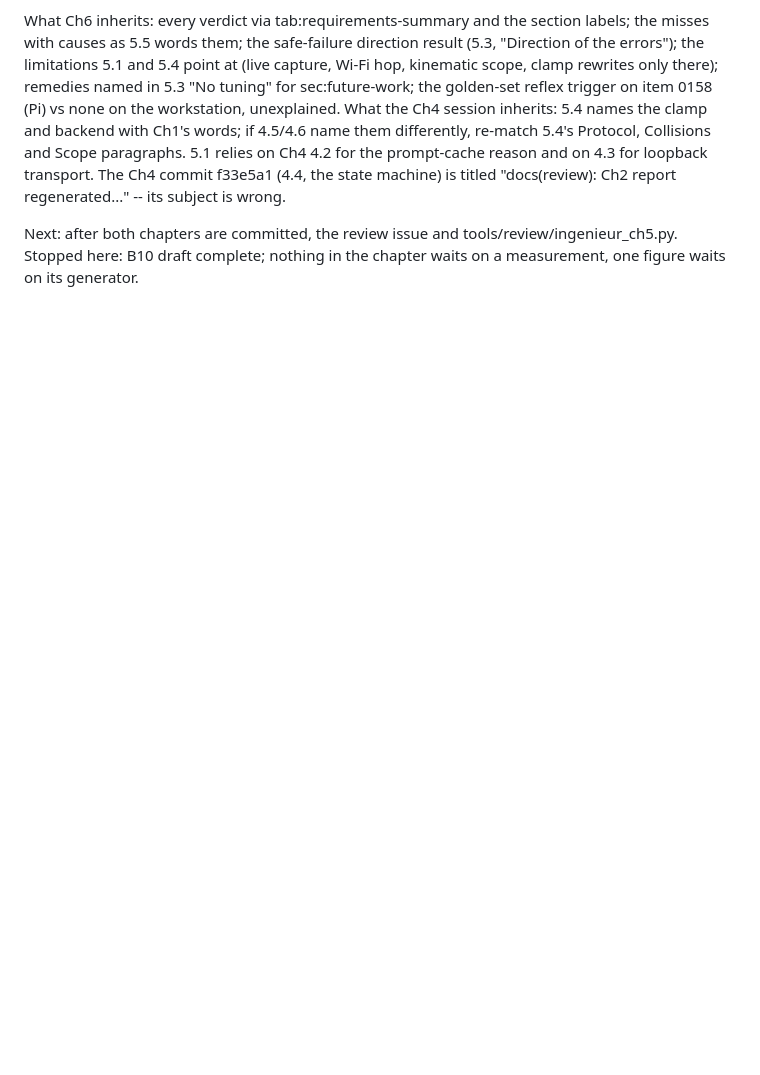
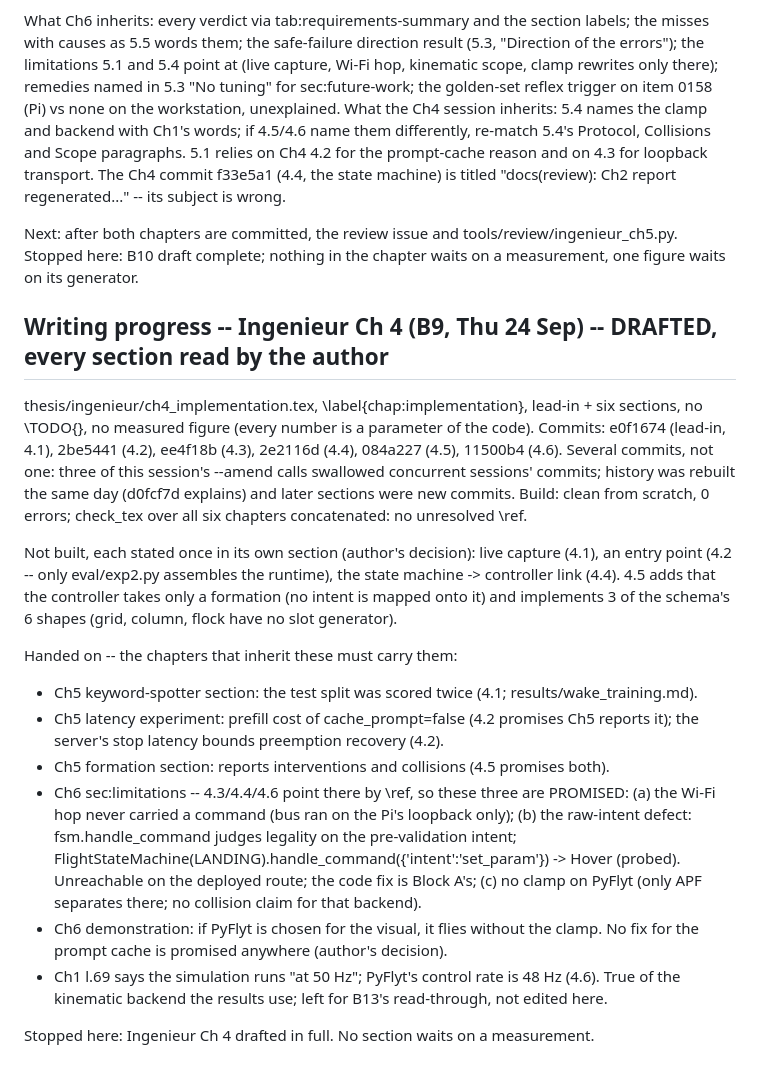
Before and after one commit to TayebKahia/voice-swarm-edge-, a Markdown page: .scratch/sprint-pfe/STATE.md, the part around the change. Rendered like a GitHub page; blank space fills up the shorter version.

Commit message:
docs(state): Ingenieur Ch4 drafted -- what each section hands to Ch5 and Ch6
Three Ch6 limitations are now promised by \ref from Ch4 (Wi-Fi hop never exercised, the
raw-intent state-machine defect, no clamp on PyFlyt); recorded so the Ch6 session writes them.
Also one Ch1 wording point (50 Hz vs PyFlyt's 48 Hz) left for the B13 read-through.

```diff
--- a/.scratch/sprint-pfe/STATE.md
+++ b/.scratch/sprint-pfe/STATE.md
@@ -1889,3 +1889,34 @@ state machine) is titled "docs(review): Ch2 report regenerated..." -- its subjec
 Next: after both chapters are committed, the review issue and tools/review/ingenieur_ch5.py.
 Stopped here: B10 draft complete; nothing in the chapter waits on a measurement, one figure
 waits on its generator.
+
+## Writing progress -- Ingenieur Ch 4 (B9, Thu 24 Sep) -- DRAFTED, every section read by the author
+thesis/ingenieur/ch4_implementation.tex, \label{chap:implementation}, lead-in + six sections, no
+\TODO{}, no measured figure (every number is a parameter of the code). Commits: e0f1674 (lead-in,
+4.1), 2be5441 (4.2), ee4f18b (4.3), 2e2116d (4.4), 084a227 (4.5), 11500b4 (4.6). Several commits,
+not one: three of this session's --amend calls swallowed concurrent sessions' commits; history
+was rebuilt the same day (d0fcf7d explains) and later sections were new commits.
+Build: clean from scratch, 0 errors; check_tex over all six chapters concatenated: no unresolved \ref.
+
+Not built, each stated once in its own section (author's decision): live capture (4.1), an entry
+point (4.2 -- only eval/exp2.py assembles the runtime), the state machine -> controller link (4.4).
+4.5 adds that the controller takes only a formation (no intent is mapped onto it) and implements 3
+of the schema's 6 shapes (grid, column, flock have no slot generator).
+
+Handed on -- the chapters that inherit these must carry them:
+  - Ch5 keyword-spotter section: the test split was scored twice (4.1; results/wake_training.md).
+  - Ch5 latency experiment: prefill cost of cache_prompt=false (4.2 promises Ch5 reports it); the
+    server's stop latency bounds preemption recovery (4.2).
+  - Ch5 formation section: reports interventions and collisions (4.5 promises both).
+  - Ch6 sec:limitations -- 4.3/4.4/4.6 point there by \ref, so these three are PROMISED:
+      (a) the Wi-Fi hop never carried a command (bus ran on the Pi's loopback only);
+      (b) the raw-intent defect: fsm.handle_command judges legality on the pre-validation intent;
+          FlightStateMachine(LANDING).handle_command({'intent':'set_param'}) -> Hover (probed).
+          Unreachable on the deployed route; the code fix is Block A's;
+      (c) no clamp on PyFlyt (only APF separates there; no collision claim for that backend).
+  - Ch6 demonstration: if PyFlyt is chosen for the visual, it flies without the clamp. No fix for
+    the prompt cache is promised anywhere (author's decision).
+  - Ch1 l.69 says the simulation runs "at 50 Hz"; PyFlyt's control rate is 48 Hz (4.6). True of
+    the kinematic backend the results use; left for B13's read-through, not edited here.
+
+Stopped here: Ingenieur Ch 4 drafted in full. No section waits on a measurement.
```
